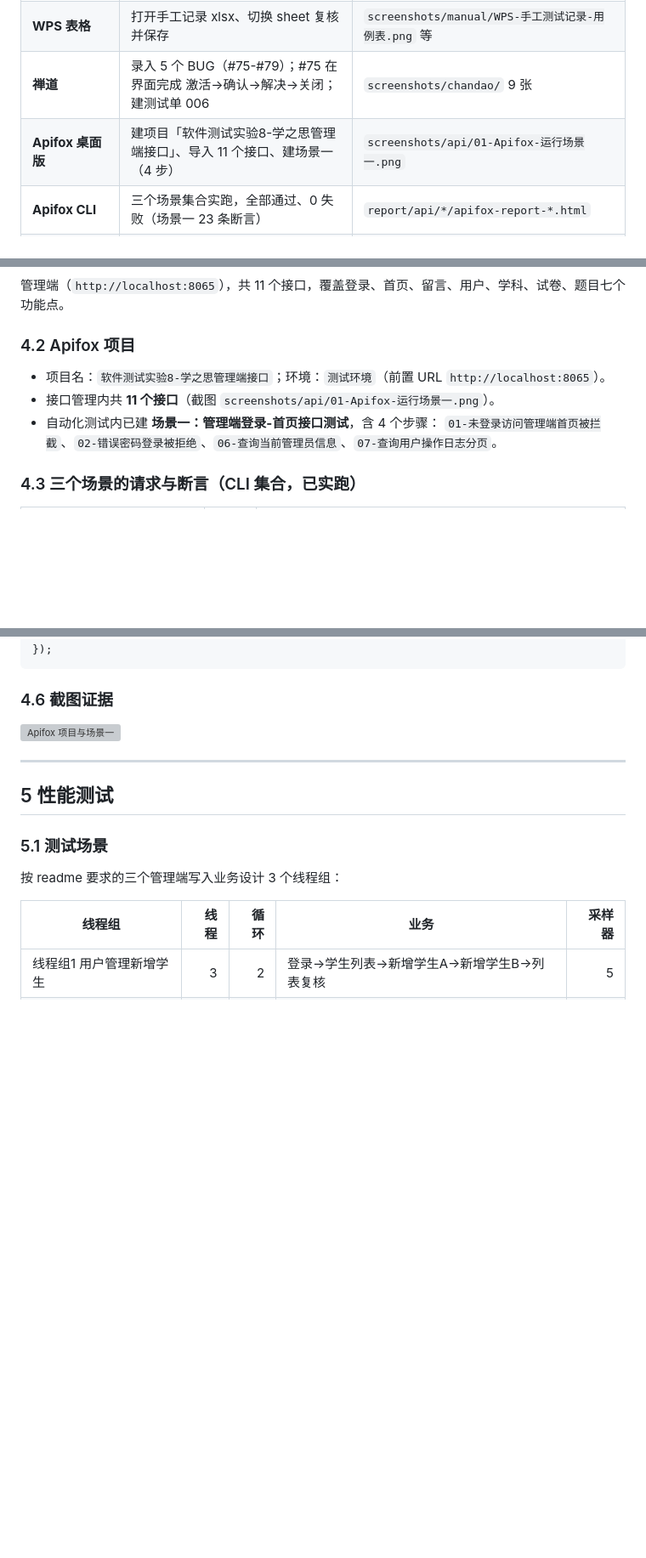
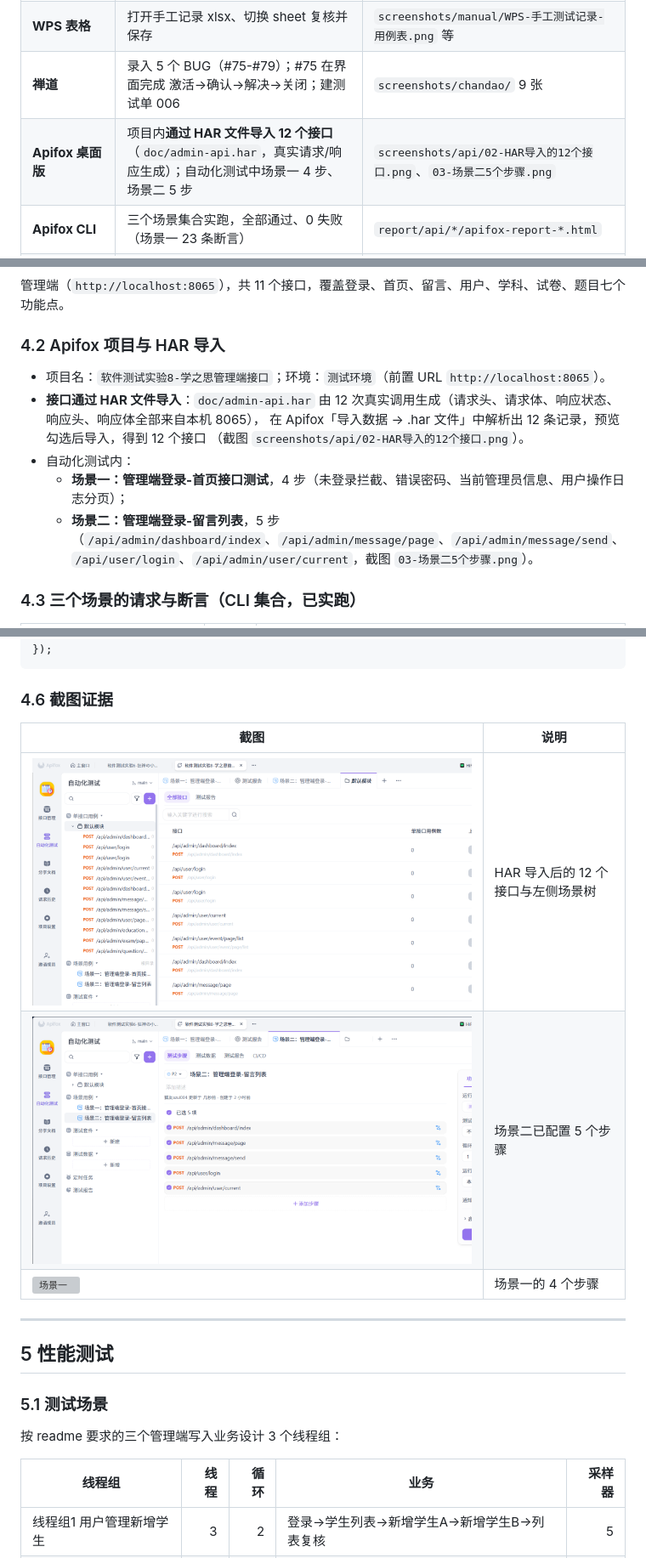
Before and after one commit to 245300/xzs-system-test-21, a Markdown page: doc/学之思系统综合测试报告.md, 3 parts joined by grey strips. Shown at 85% size. GitHub-like rendering; pictures changed too: doc/screenshots/api/02-HAR导入的12个接口.png (added), doc/screenshots/api/03-场景二5个步骤.png (added); blank space fills up the shorter version; grey boxes are pictures that could not be loaded.

```diff
--- a/doc/学之思系统综合测试报告.md
+++ b/doc/学之思系统综合测试报告.md
@@ -60,7 +60,7 @@
 | **真实浏览器** | Chrome/Edge/Firefox/360 四款实机打开被测系统并截图 | `screenshots/compat/` 7 张 |
 | **WPS 表格** | 打开手工记录 xlsx、切换 sheet 复核并保存 | `screenshots/manual/WPS-手工测试记录-用例表.png` 等 |
 | **禅道** | 录入 5 个 BUG（#75-#79）；#75 在界面完成 激活→确认→解决→关闭；建测试单 006 | `screenshots/chandao/` 9 张 |
-| **Apifox 桌面版** | 建项目「软件测试实验8-学之思管理端接口」、导入 11 个接口、建场景一（4 步） | `screenshots/api/01-Apifox-运行场景一.png` |
+| **Apifox 桌面版** | 项目内**通过 HAR 文件导入 12 个接口**（`doc/admin-api.har`，真实请求/响应生成）；自动化测试中场景一 4 步、场景二 5 步 | `screenshots/api/02-HAR导入的12个接口.png`、`03-场景二5个步骤.png` |
 | **Apifox CLI** | 三个场景集合实跑，全部通过、0 失败（场景一 23 条断言） | `report/api/*/apifox-report-*.html` |
 | **JMeter** | GUI 中加载脚本、点运行完成压测，察看结果树与聚合报告均取自本次 GUI 运行 | `screenshots/jmeter/04-聚合报告-GUI.png`、`05-察看结果树-GUI.png` |
 
@@ -205,12 +205,15 @@ void setUp() {
 
 管理端（`http://localhost:8065`），共 11 个接口，覆盖登录、首页、留言、用户、学科、试卷、题目七个功能点。
 
-### 4.2 Apifox 项目
+### 4.2 Apifox 项目与 HAR 导入
 
 - 项目名：`软件测试实验8-学之思管理端接口`；环境：`测试环境`（前置 URL `http://localhost:8065`）。
-- 接口管理内共 **11 个接口**（截图 `screenshots/api/01-Apifox-运行场景一.png`）。
-- 自动化测试内已建 **场景一：管理端登录-首页接口测试**，含 4 个步骤：
-  `01-未登录访问管理端首页被拦截`、`02-错误密码登录被拒绝`、`06-查询当前管理员信息`、`07-查询用户操作日志分页`。
+- **接口通过 HAR 文件导入**：`doc/admin-api.har` 由 12 次真实调用生成（请求头、请求体、响应状态、响应头、响应体全部来自本机 8065），
+  在 Apifox「导入数据 → .har 文件」中解析出 12 条记录，预览勾选后导入，得到 12 个接口
+  （截图 `screenshots/api/02-HAR导入的12个接口.png`）。
+- 自动化测试内：
+  - **场景一：管理端登录-首页接口测试**，4 步（未登录拦截、错误密码、当前管理员信息、用户操作日志分页）；
+  - **场景二：管理端登录-留言列表**，5 步（`/api/admin/dashboard/index`、`/api/admin/message/page`、`/api/admin/message/send`、`/api/user/login`、`/api/admin/user/current`，截图 `03-场景二5个步骤.png`）。
 
 ### 4.3 三个场景的请求与断言（CLI 集合，已实跑）
 
@@ -246,7 +249,11 @@ pm.test("登录成功后应返回管理员信息", function () {
 
 ### 4.6 截图证据
 
-![Apifox 项目与场景一](screenshots/api/01-Apifox-运行场景一.png)
+| 截图 | 说明 |
+|---|---|
+| ![HAR 导入](screenshots/api/02-HAR导入的12个接口.png) | HAR 导入后的 12 个接口与左侧场景树 |
+| ![场景二](screenshots/api/03-场景二5个步骤.png) | 场景二已配置 5 个步骤 |
+| ![场景一](screenshots/api/01-Apifox-运行场景一.png) | 场景一的 4 个步骤 |
 
 ---
 
```
Also changed, not shown: 4 other files.
